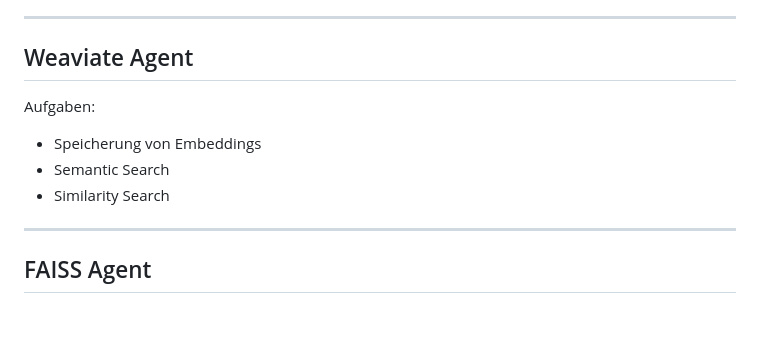
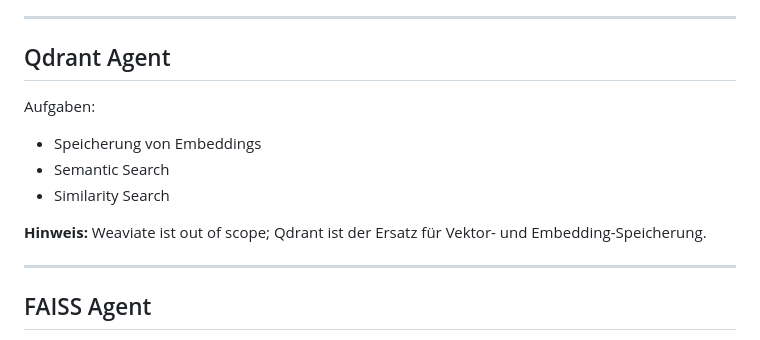
Before and after one commit to MC1stone/Vibe_dev_environment, a Markdown page: MISSION_STATEMENT.md, the part around the change. Drawn GitHub-style; blank space fills up the shorter version.

```diff
--- a/MISSION_STATEMENT.md
+++ b/MISSION_STATEMENT.md
@@ -145,13 +145,15 @@ Aufgaben:
 
 ---
 
-## Weaviate Agent
+## Qdrant Agent
 
 Aufgaben:
 
 - Speicherung von Embeddings
 - Semantic Search
 - Similarity Search
+
+**Hinweis:** Weaviate ist out of scope; Qdrant ist der Ersatz für Vektor- und Embedding-Speicherung.
 
 ---
 
```
Also changed, not shown: AGENT_FRAMEWORK_INIT_PROMPT.md (+3 -2 lines).
